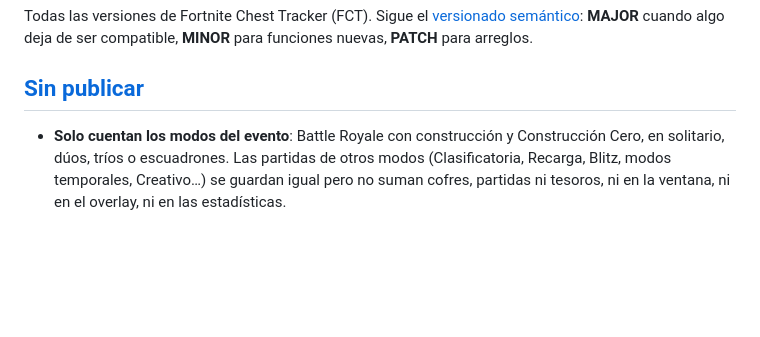
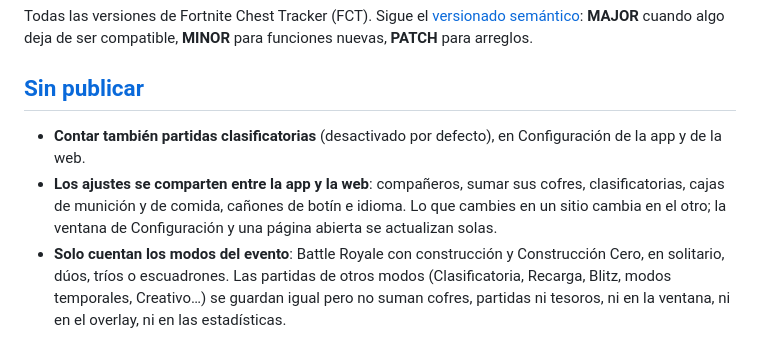
Before and after one commit to adrc4-ua/FChestTracker, a Markdown page: CHANGELOG.md, the part around the change. Drawn GitHub-style; blank space fills up the shorter version.

```diff
--- a/CHANGELOG.md
+++ b/CHANGELOG.md
@@ -4,6 +4,8 @@ Todas las versiones de Fortnite Chest Tracker (FCT). Sigue el [versionado semán
 
 ## [Sin publicar]
 
+- **Contar también partidas clasificatorias** (desactivado por defecto), en Configuración de la app y de la web.
+- **Los ajustes se comparten entre la app y la web**: compañeros, sumar sus cofres, clasificatorias, cajas de munición y de comida, cañones de botín e idioma. Lo que cambies en un sitio cambia en el otro; la ventana de Configuración y una página abierta se actualizan solas.
 - **Solo cuentan los modos del evento**: Battle Royale con construcción y Construcción Cero, en solitario, dúos, tríos o escuadrones. Las partidas de otros modos (Clasificatoria, Recarga, Blitz, modos temporales, Creativo…) se guardan igual pero no suman cofres, partidas ni tesoros, ni en la ventana, ni en el overlay, ni en las estadísticas.
 - **Tesoros de las semanas 3 a 5** (según las filtraciones, marcados «sin confirmar» hasta que salgan en el juego): Miku, Kasane Teto y Capitán X de oro macizo con sus mochilas, pistas, pantallas de carga y coches dorados. Las semanas cambian a la hora exacta (domingo 21:00 ET, lunes 03:00 en España), no por días.
 - **Overlay sin cursor en partida**: el overlay ya no hace aparecer ni parpadear el puntero sobre Fortnite. Deja pasar el ratón al juego y solo lo retiene cuando el puntero está libre (menús, Esc, mapa, escritorio) encima de su candado y su ✕, o de todo él si está desbloqueado; así sus clics no llegan al juego ni a la ventana de debajo, también en modo ventana. El candado y la ✕ se iluminan al pasar, y el overlay se pinta de una vez, sin destellos.
```
Also changed, not shown: README.en.md (+2 -1 lines), README.md (+2 -1 lines), docs/images/settings-en.png, docs/images/settings-es.png, 13 other files.
